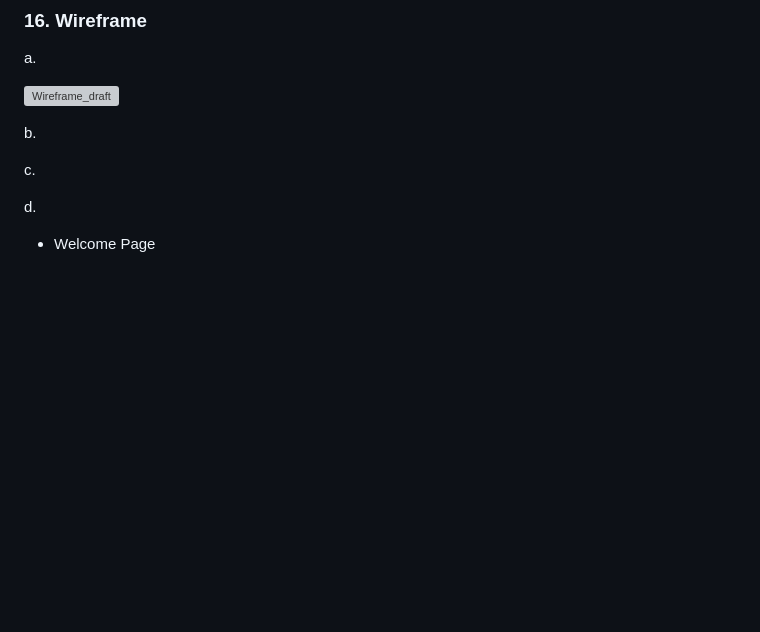
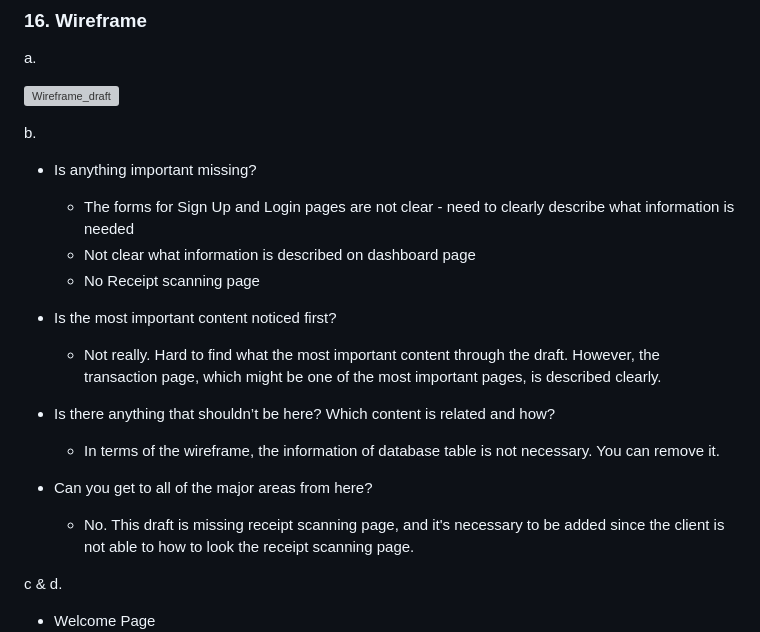
Before and after one commit to banban-22/spendWise_new, a Markdown page: SpendWise_plan.md, the part around the change. Rendered like a GitHub page; blank space fills up the shorter version; grey boxes are pictures that could not be loaded.

Commit message:
added friends comment for wireframe draft

```diff
--- a/SpendWise_plan.md
+++ b/SpendWise_plan.md
@@ -243,9 +243,19 @@ a.
 
 b.
 
-c.
+- Is anything important missing?
+  - The forms for Sign Up and Login pages are not clear - need to clearly describe what information is needed
+  - Not clear what information is described on dashboard page
+  - No Receipt scanning page
+- Is the most important content noticed first?
+  - Not really. Hard to find what the most important content through the draft. However, the transaction page, which might be one of the most important pages, is described clearly.
+- Is there anything that shouldn’t be here? Which content is related and how?
+  - In terms of the wireframe, the information of database table is not necessary. You can remove it.
+- Can you get to all of the major areas from here?
 
-d.
+  - No. This draft is missing receipt scanning page, and it's necessary to be added since the client is not able to how to look the receipt scanning page.
+
+c & d.
 
 - Welcome Page
   ![Wireframe_fixed-1](Wireframe_fixed-1.png)
```
